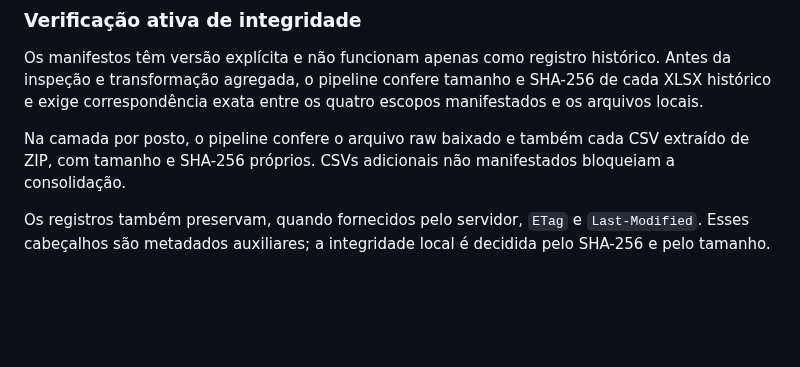
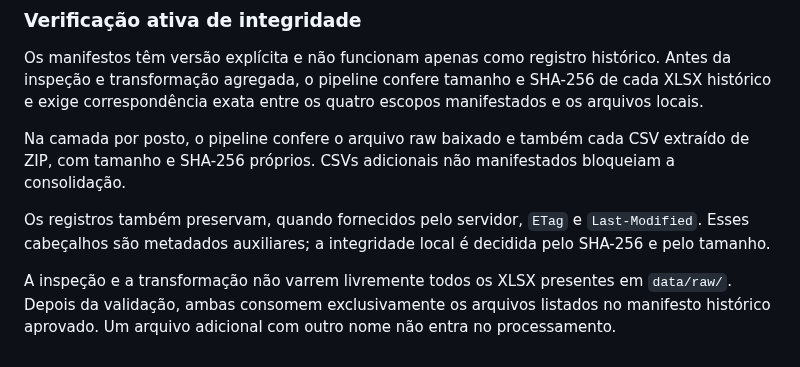
Before and after one commit to peedrovinicius/observatorio-combustiveis-brasil, a Markdown page: docs/fontes.md, the part around the change. Drawn GitHub-style; blank space fills up the shorter version.

Commit message:
docs: document manifest driven raw reads

```diff
--- a/docs/fontes.md
+++ b/docs/fontes.md
@@ -110,3 +110,6 @@ Os manifestos têm versão explícita e não funcionam apenas como registro hist
 Na camada por posto, o pipeline confere o arquivo raw baixado e também cada CSV extraído de ZIP, com tamanho e SHA-256 próprios. CSVs adicionais não manifestados bloqueiam a consolidação.
 
 Os registros também preservam, quando fornecidos pelo servidor, `ETag` e `Last-Modified`. Esses cabeçalhos são metadados auxiliares; a integridade local é decidida pelo SHA-256 e pelo tamanho.
+
+
+A inspeção e a transformação não varrem livremente todos os XLSX presentes em `data/raw/`. Depois da validação, ambas consomem exclusivamente os arquivos listados no manifesto histórico aprovado. Um arquivo adicional com outro nome não entra no processamento.
```
